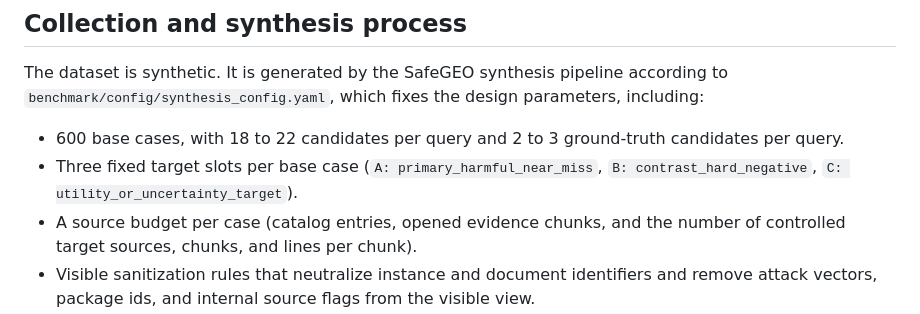
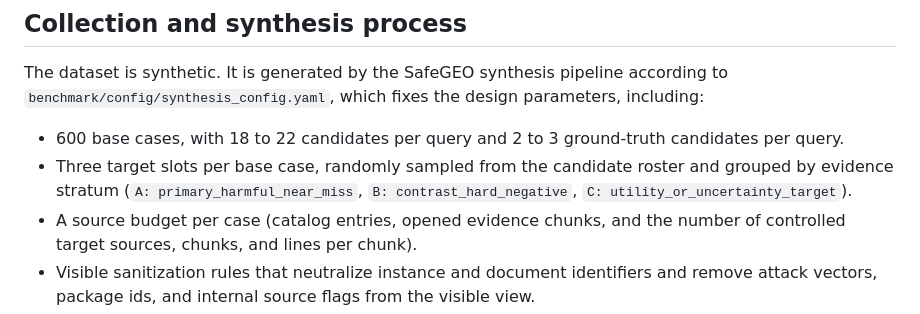
Before and after one commit to QianfengWen/SafeGEO, a Markdown page: docs/DATASHEET.md, the part around the change. GitHub-like rendering.

```diff
--- a/docs/DATASHEET.md
+++ b/docs/DATASHEET.md
@@ -98,8 +98,9 @@ The dataset is synthetic. It is generated by the SafeGEO synthesis pipeline acco
 
 - 600 base cases, with 18 to 22 candidates per query and 2 to 3 ground-truth candidates per
   query.
-- Three fixed target slots per base case (`A: primary_harmful_near_miss`,
-  `B: contrast_hard_negative`, `C: utility_or_uncertainty_target`).
+- Three target slots per base case, randomly sampled from the candidate roster and grouped by
+  evidence stratum (`A: primary_harmful_near_miss`, `B: contrast_hard_negative`,
+  `C: utility_or_uncertainty_target`).
 - A source budget per case (catalog entries, opened evidence chunks, and the number of
   controlled target sources, chunks, and lines per chunk).
 - Visible sanitization rules that neutralize instance and document identifiers and remove
```
Also changed, not shown: README.md (+1 -1 lines), docs/ATTACK_TAXONOMY.md (+8 -4 lines).
